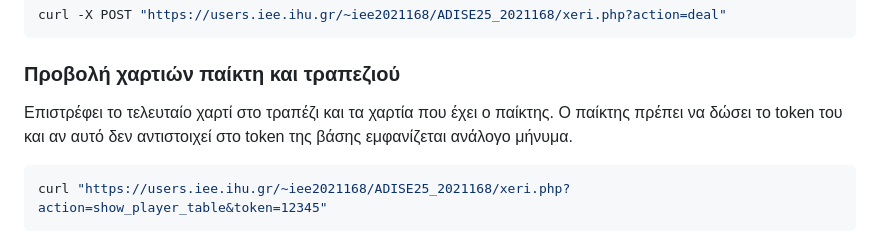
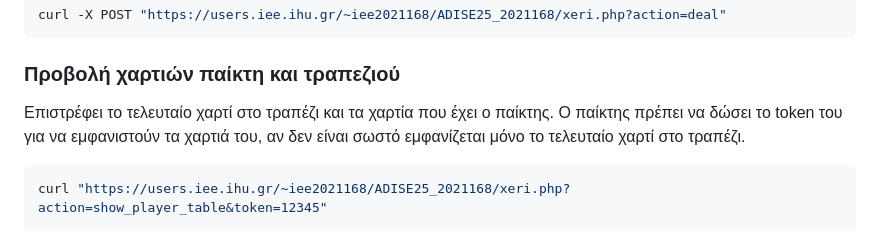
Before and after one commit to ArisTzimkas/Card_Game, a Markdown page: README.md, the part around the change. Rendered like a GitHub page.

Commit message:
readme update
Clarified the token requirement for displaying player cards.

````diff
--- a/README.md
+++ b/README.md
@@ -44,7 +44,7 @@ curl -X POST "https://users.iee.ihu.gr/~iee2021168/ADISE25_2021168/xeri.php?acti
 ```
 
 ### Προβολή χαρτιών παίκτη και τραπεζιού
-Επιστρέφει το τελευταίο χαρτί στο τραπέζι και τα χαρτία που έχει ο παίκτης. Ο παίκτης πρέπει να δώσει το token του και αν αυτό δεν αντιστοιχεί στο token της βάσης εμφανίζεται ανάλογο μήνυμα.
+Επιστρέφει το τελευταίο χαρτί στο τραπέζι και τα χαρτία που έχει ο παίκτης. Ο παίκτης πρέπει να δώσει το token του για να εμφανιστούν τα χαρτιά του, αν δεν είναι σωστό εμφανίζεται μόνο το τελευταίο χαρτί στο τραπέζι.
 ```bash
 curl "https://users.iee.ihu.gr/~iee2021168/ADISE25_2021168/xeri.php?action=show_player_table&token=12345"
 ```
````
